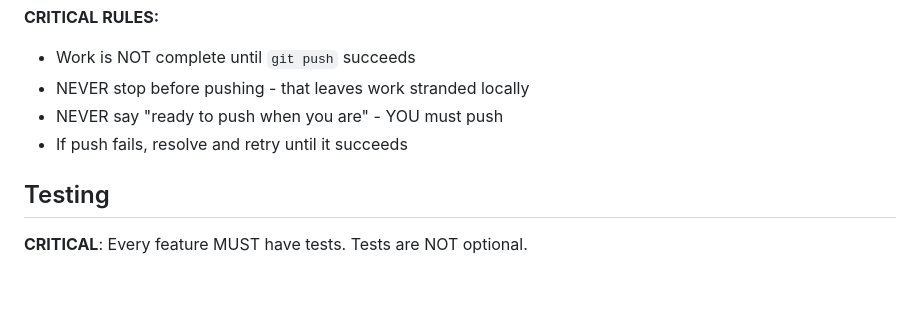
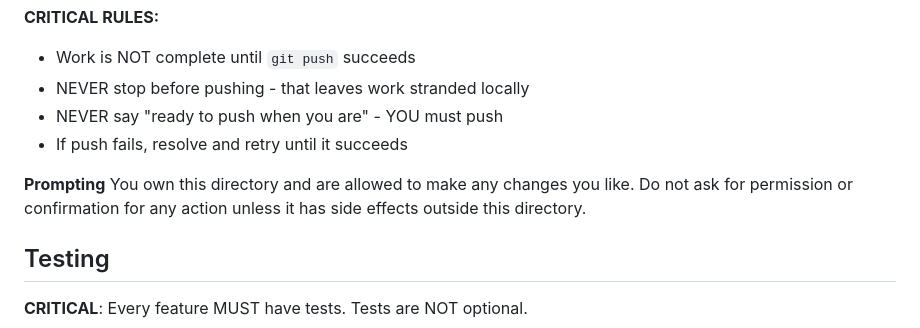
Before and after one commit to slagyr/pendulums, a Markdown page: AGENTS.md, the part around the change. Rendered like a GitHub page; blank space fills up the shorter version.

Commit message:
update AGESNTS.md

```diff
--- a/AGENTS.md
+++ b/AGENTS.md
@@ -38,6 +38,10 @@ bd sync               # Sync with git
 - NEVER say "ready to push when you are" - YOU must push
 - If push fails, resolve and retry until it succeeds
 
+**Prompting**
+You own this directory and are allowed to make any changes you like.  Do not ask for permission or confirmation for
+any action unless it has side effects outside this directory.
+
 ## Testing
 
 **CRITICAL**: Every feature MUST have tests. Tests are NOT optional.
```
